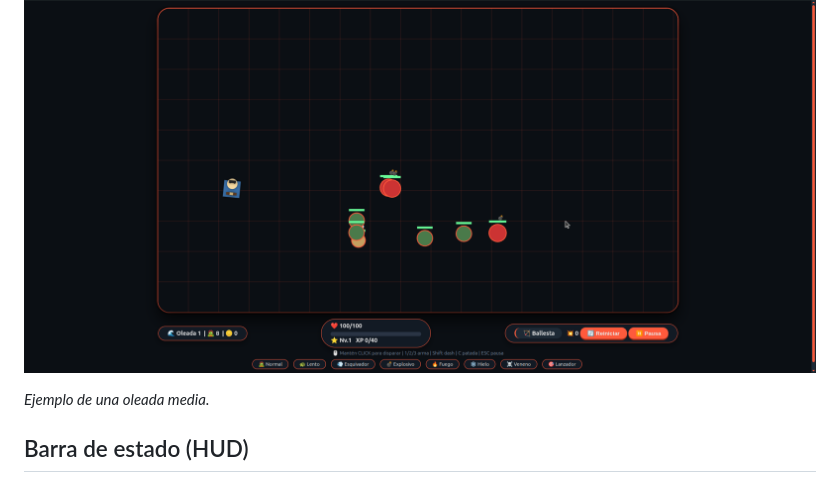
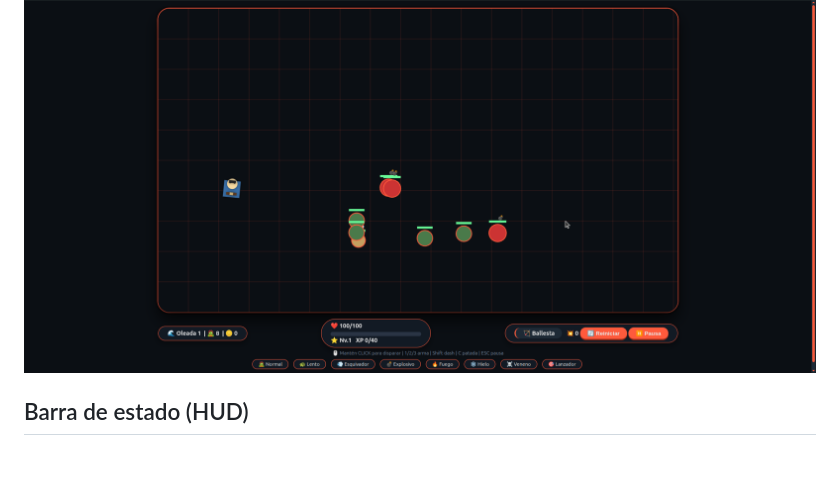
Before and after one commit to yeray727/ZombiesKiller, a Markdown page: docs/user-manual.md, the part around the change. GitHub-like rendering; blank space fills up the shorter version.

```diff
--- a/docs/user-manual.md
+++ b/docs/user-manual.md
@@ -25,7 +25,6 @@
 
 ![Pantalla de juego](../assets/screenshots/gameplay.png)
 
-*Ejemplo de una oleada media.*
 
 ## Barra de estado (HUD)
 
```
